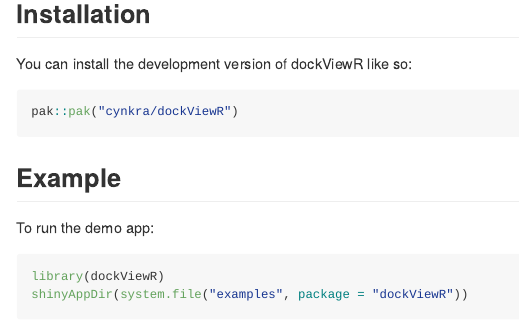
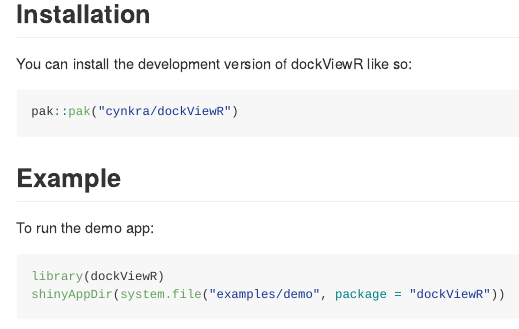
Before and after one commit to cynkra/dockViewR, a Quarto document (index.qmd): the page in a window 1100 px wide, from 170 px down. The pictures show the output file index.md that the author committed with the source, drawn offline in the style of GitHub; badge pictures from the web are left out.

````diff
--- a/index.qmd
+++ b/index.qmd
@@ -37,7 +37,7 @@
 
 ```{r dockview-demo, eval=FALSE, echo = TRUE}
 library(dockViewR)
-shinyAppDir(system.file("examples", package = "dockViewR"))
+shinyAppDir(system.file("examples/demo", package = "dockViewR"))
 ```
 
 ```{r shinylive_url, echo = FALSE, results = 'asis'}
````
Also changed, not shown: R/dock_view.R (+62 -0 lines), index.md, inst/examples/demo/app.R (renamed from inst/examples/app.R), 2 other files.
